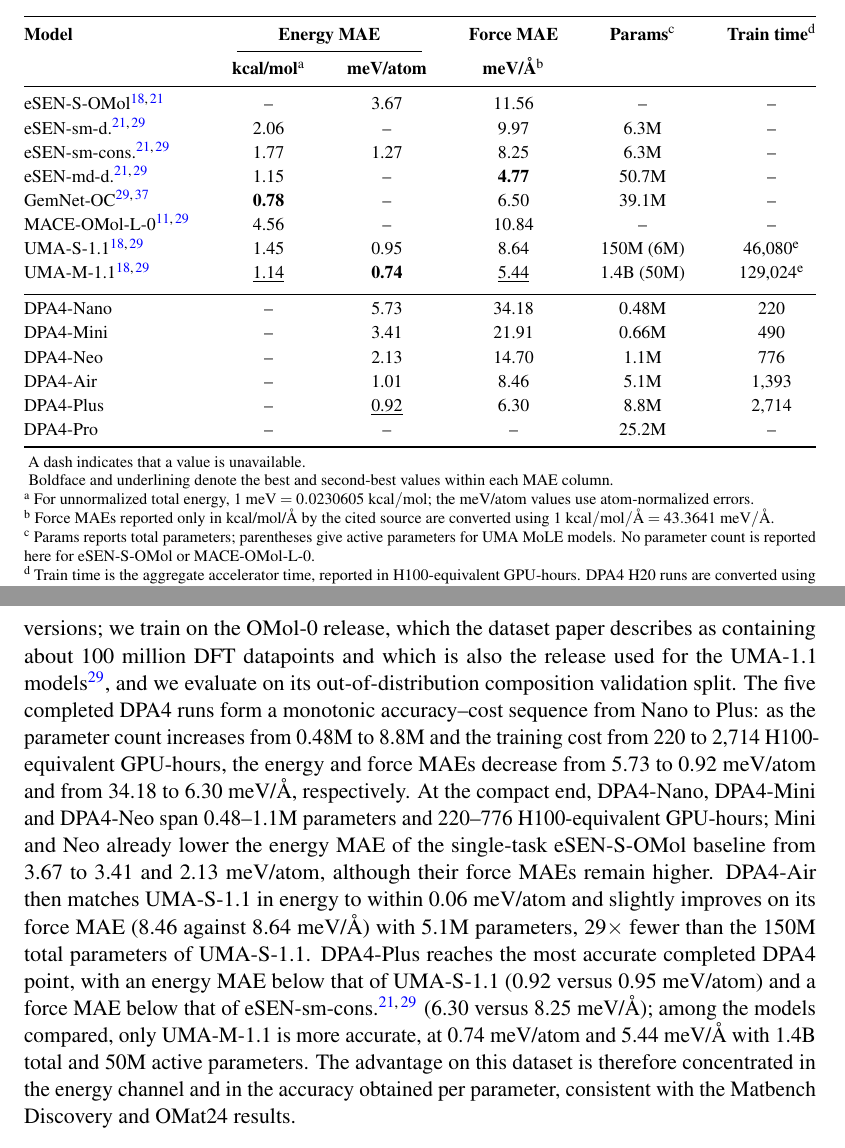
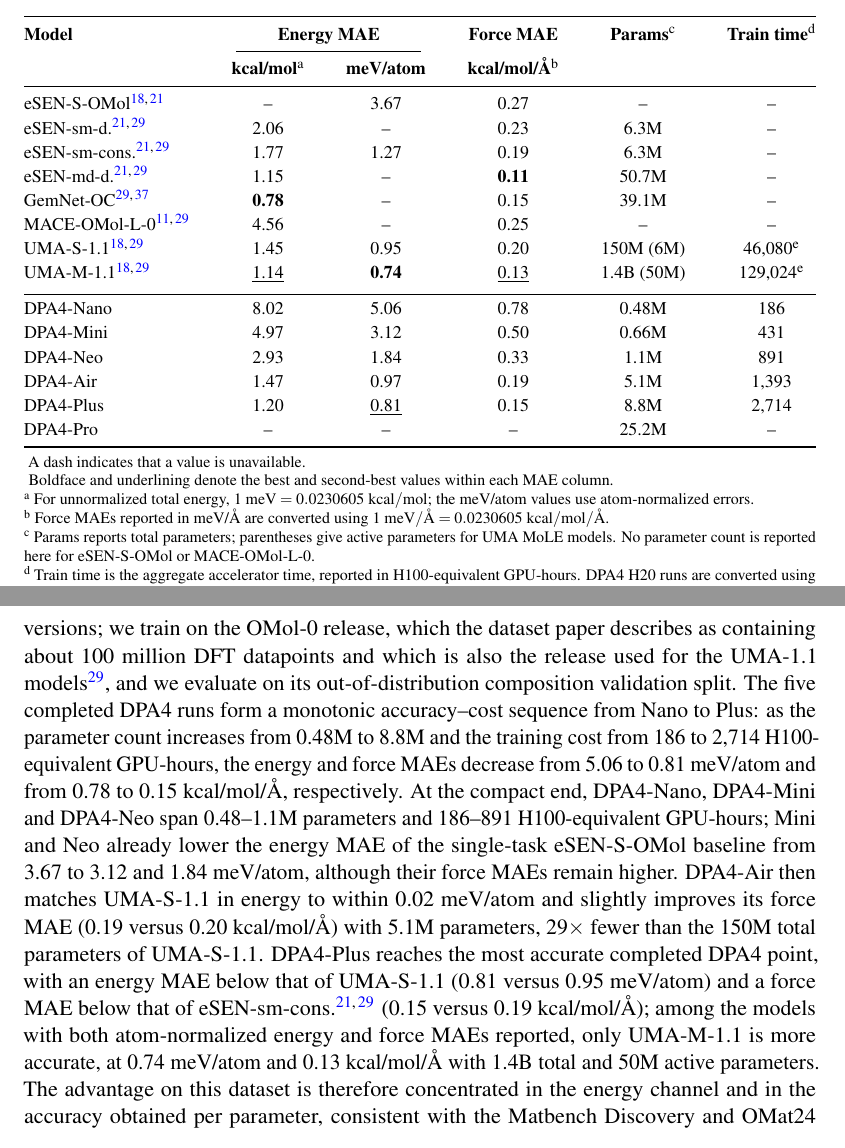
Before and after one commit to iProzd/DPA4-manuscript, a LaTeX paper (main_arxiv.tex, which reads chap/results.tex): two parts of pages 10 and 11 of 68, joined at a grey line, cut so that both start at the same text. Compiled offline with pdfLaTeX.

Commit message:
Update OMol25

```diff
--- a/chap/results.tex
+++ b/chap/results.tex
@@ -236,26 +236,26 @@ Together with the Matbench Discovery results, this shows that the accuracy--para
                                                          &
             \textbf{kcal/mol}\tnote{a}                   &
             \textbf{meV/atom}                            &
-            \textbf{meV/\AA{}}\tnote{b}                 &
+            \textbf{kcal/mol/\AA{}}\tnote{b}            &
                                                          &
                                                            \\
             \midrule
-            eSEN-S-OMol~\cite{fu2025esen,wood2025umafamilyuniversalmodels}            & --               & 3.67             & 11.56            & --         & --               \\
-            eSEN-sm-d.~\cite{fu2025esen,levine2025open}                              & 2.06             & --               & 9.97             & 6.3M       & --               \\
-            eSEN-sm-cons.~\cite{fu2025esen,levine2025open}                           & 1.77             & 1.27             & 8.25             & 6.3M       & --               \\
-            eSEN-md-d.~\cite{fu2025esen,levine2025open}                              & 1.15             & --               & \textbf{4.77}   & 50.7M      & --               \\
-            GemNet-OC~\cite{gasteiger2022gemnet,levine2025open}                       & \textbf{0.78}    & --               & 6.50             & 39.1M      & --               \\
-            MACE-OMol-L-0~\cite{batatia2022mace,levine2025open}                       & 4.56             & --               & 10.84            & --         & --               \\
-            UMA-S-1.1~\cite{wood2025umafamilyuniversalmodels,levine2025open}          & 1.45             & 0.95             & 8.64             & 150M (6M)  & 46,080\tnote{e}  \\
-            UMA-M-1.1~\cite{wood2025umafamilyuniversalmodels,levine2025open}          & \underline{1.14} & \textbf{0.74}    & \underline{5.44} & 1.4B (50M) & 129,024\tnote{e} \\
+            eSEN-S-OMol~\cite{fu2025esen,wood2025umafamilyuniversalmodels}            & --               & 3.67             & 0.27             & --         & --               \\
+            eSEN-sm-d.~\cite{fu2025esen,levine2025open}                              & 2.06             & --               & 0.23             & 6.3M       & --               \\
+            eSEN-sm-cons.~\cite{fu2025esen,levine2025open}                           & 1.77             & 1.27             & 0.19             & 6.3M       & --               \\
+            eSEN-md-d.~\cite{fu2025esen,levine2025open}                              & 1.15             & --               & \textbf{0.11}    & 50.7M      & --               \\
+            GemNet-OC~\cite{gasteiger2022gemnet,levine2025open}                       & \textbf{0.78}    & --               & 0.15             & 39.1M      & --               \\
+            MACE-OMol-L-0~\cite{batatia2022mace,levine2025open}                       & 4.56             & --               & 0.25             & --         & --               \\
+            UMA-S-1.1~\cite{wood2025umafamilyuniversalmodels,levine2025open}          & 1.45             & 0.95             & 0.20             & 150M (6M)  & 46,080\tnote{e}  \\
+            UMA-M-1.1~\cite{wood2025umafamilyuniversalmodels,levine2025open}          & \underline{1.14} & \textbf{0.74}    & \underline{0.13} & 1.4B (50M) & 129,024\tnote{e} \\
             \addlinespace[0.25em]
             \midrule
             \addlinespace[0.15em]
-            DPA4-Nano                                      & --               & 5.73             & 34.18            & 0.48M      & 220              \\
-            DPA4-Mini                                      & --               & 3.41             & 21.91            & 0.66M      & 490              \\
-            DPA4-Neo                                       & --               & 2.13             & 14.70            & 1.1M       & 776              \\
-            DPA4-Air                                       & --               & 1.01             & 8.46             & 5.1M       & 1,393            \\
-            DPA4-Plus                                      & --               & \underline{0.92} & 6.30             & 8.8M       & 2,714            \\
+            DPA4-Nano                                      & 8.02             & 5.06             & 0.78             & 0.48M      & 186              \\
+            DPA4-Mini                                      & 4.97             & 3.12             & 0.50             & 0.66M      & 431              \\
+            DPA4-Neo                                       & 2.93             & 1.84             & 0.33             & 1.1M       & 891              \\
+            DPA4-Air                                       & 1.47             & 0.97             & 0.19             & 5.1M       & 1,393            \\
+            DPA4-Plus                                      & 1.20             & \underline{0.81} & 0.15             & 8.8M       & 2,714            \\
             DPA4-Pro                                       & --               & --               & --               & 25.2M      & --               \\
             \bottomrule
         \end{tabular*}
@@ -264,7 +264,7 @@ Together with the Matbench Discovery results, this shows that the accuracy--para
             \item[] A dash indicates that a value is unavailable.
             \item[] Boldface and underlining denote the best and second-best values within each MAE column.
             \item[a] For unnormalized total energy, $1~\mathrm{meV}=0.0230605~\mathrm{kcal/mol}$; the meV/atom values use atom-normalized errors.
-            \item[b] Force MAEs reported only in kcal/mol/\AA{} by the cited source are converted using $1~\mathrm{kcal/mol}/\text{\AA}=43.3641~\mathrm{meV}/\text{\AA}$.
+            \item[b] Force MAEs reported in meV/\AA{} are converted using $1~\mathrm{meV}/\text{\AA}=0.0230605~\mathrm{kcal/mol}/\text{\AA}$.
             \item[c] Params reports total parameters; parentheses give active parameters for UMA MoLE models.
             No parameter count is reported here for eSEN-S-OMol or MACE-OMol-L-0.
             \item[d] Train time is the aggregate accelerator time, reported in H100-equivalent GPU-hours. DPA4 H20 runs are converted using the ratio of the theoretical FP32 peak throughputs of H20 and H100 GPUs.
@@ -276,10 +276,10 @@ Together with the Matbench Discovery results, this shows that the accuracy--para
 OMol25~\cite{levine2025open} is a molecular dataset of DFT single-point calculations at the $\omega$B97M-V/def2-TZVPD level, spanning biomolecules, metal complexes, electrolytes and recomputed community datasets, with charge and spin states as explicit inputs.
 It is substantially broader in chemistry than SPICE-MACE-OFF and therefore probes transferability across molecular classes rather than accuracy within a single class.
 The dataset has been released in successive versions; we train on the OMol-0 release, which the dataset paper describes as containing about 100 million DFT datapoints and which is also the release used for the UMA-1.1 models~\cite{levine2025open}, and we evaluate on its out-of-distribution composition validation split.
-The five completed DPA4 runs form a monotonic accuracy--cost sequence from Nano to Plus: as the parameter count increases from 0.48M to 8.8M and the training cost from 220 to 2,714 H100-equivalent GPU-hours, the energy and force MAEs decrease from 5.73 to 0.92~meV/atom and from 34.18 to 6.30~meV/\AA{}, respectively.
-At the compact end, DPA4-Nano, DPA4-Mini and DPA4-Neo span 0.48--1.1M parameters and 220--776 H100-equivalent GPU-hours; Mini and Neo already lower the energy MAE of the single-task eSEN-S-OMol baseline from 3.67 to 3.41 and 2.13~meV/atom, although their force MAEs remain higher.
-DPA4-Air then matches UMA-S-1.1 in energy to within 0.06~meV/atom and slightly improves on its force MAE (8.46 against 8.64~meV/\AA{}) with 5.1M parameters, 29$\times$ fewer than the 150M total parameters of UMA-S-1.1.
-DPA4-Plus reaches the most accurate completed DPA4 point, with an energy MAE below that of UMA-S-1.1 (0.92 versus 0.95~meV/atom) and a force MAE below that of eSEN-sm-cons.~\cite{fu2025esen,levine2025open} (6.30 versus 8.25~meV/\AA{}); among the models compared, only UMA-M-1.1 is more accurate, at 0.74~meV/atom and 5.44~meV/\AA{} with 1.4B total and 50M active parameters.
+The five completed DPA4 runs form a monotonic accuracy--cost sequence from Nano to Plus: as the parameter count increases from 0.48M to 8.8M and the training cost from 186 to 2,714 H100-equivalent GPU-hours, the energy and force MAEs decrease from 5.06 to 0.81~meV/atom and from 0.78 to 0.15~kcal/mol/\AA{}, respectively.
+At the compact end, DPA4-Nano, DPA4-Mini and DPA4-Neo span 0.48--1.1M parameters and 186--891 H100-equivalent GPU-hours; Mini and Neo already lower the energy MAE of the single-task eSEN-S-OMol baseline from 3.67 to 3.12 and 1.84~meV/atom, although their force MAEs remain higher.
+DPA4-Air then matches UMA-S-1.1 in energy to within 0.02~meV/atom and slightly improves its force MAE (0.19 versus 0.20~kcal/mol/\AA{}) with 5.1M parameters, 29$\times$ fewer than the 150M total parameters of UMA-S-1.1.
+DPA4-Plus reaches the most accurate completed DPA4 point, with an energy MAE below that of UMA-S-1.1 (0.81 versus 0.95~meV/atom) and a force MAE below that of eSEN-sm-cons.~\cite{fu2025esen,levine2025open} (0.15 versus 0.19~kcal/mol/\AA{}); among the models with both atom-normalized energy and force MAEs reported, only UMA-M-1.1 is more accurate, at 0.74~meV/atom and 0.13~kcal/mol/\AA{} with 1.4B total and 50M active parameters.
 The advantage on this dataset is therefore concentrated in the energy channel and in the accuracy obtained per parameter, consistent with the Matbench Discovery and OMat24 results.
 
 \subsection{SPICE-MACE-OFF molecular benchmark}
```
Also changed, not shown: chap/sm.tex (+2 -2 lines).
